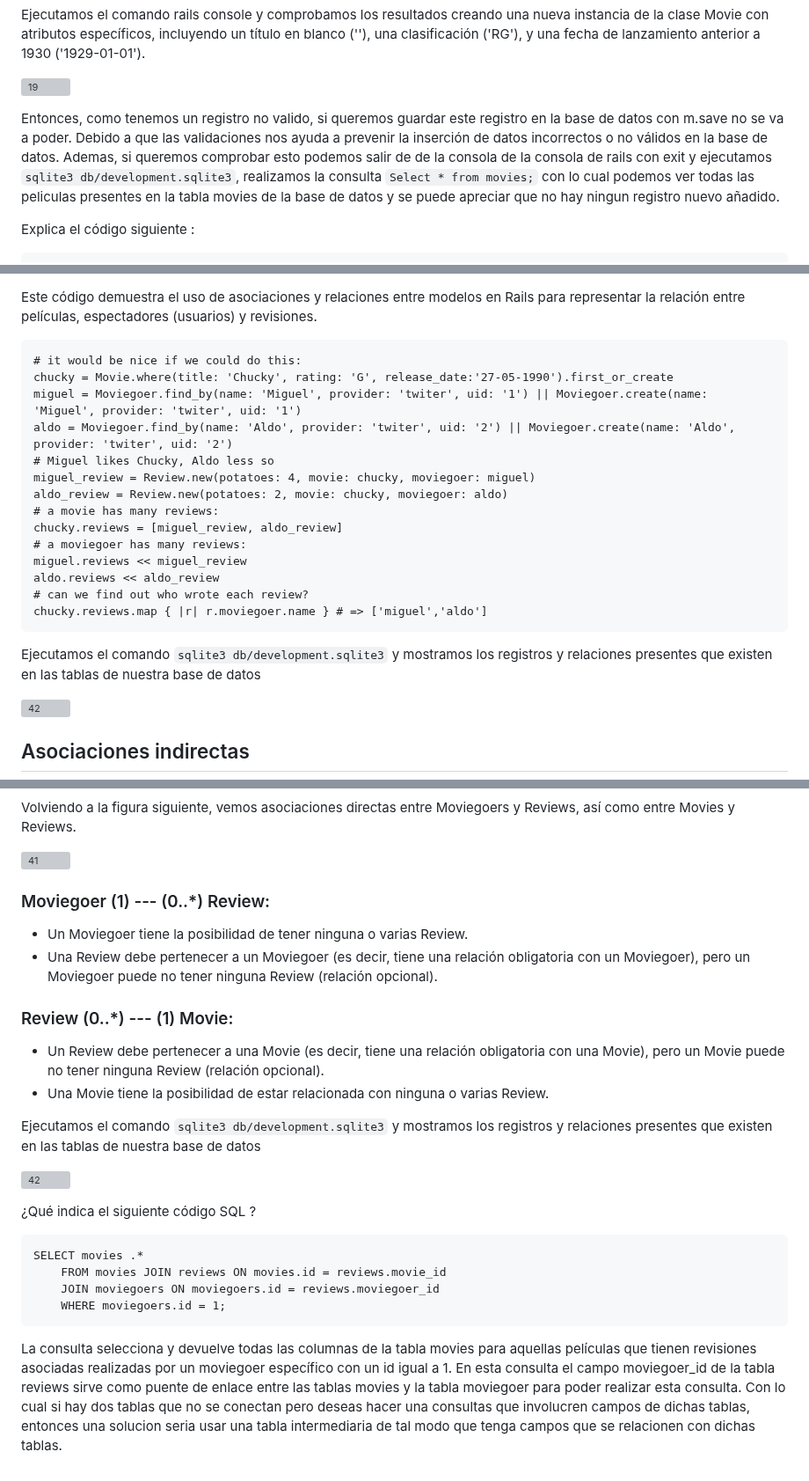
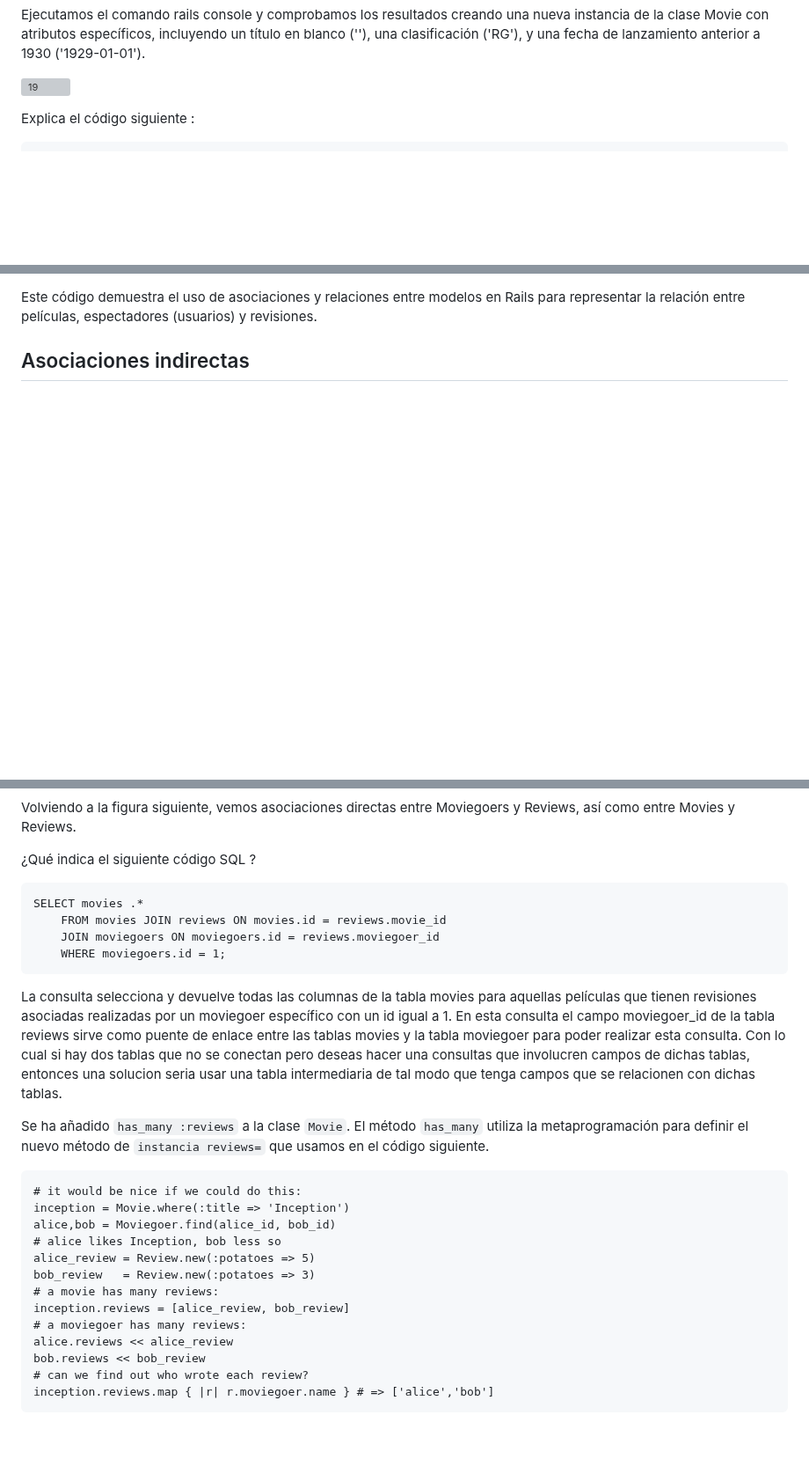
Before and after one commit to miguelvega/Rails-Avanzado, a Markdown page: Proceso_Respuestas.md, 3 parts joined by grey strips. Shown at 88% size. GitHub-like rendering; blank space fills up the shorter version; grey boxes are pictures that could not be loaded.

````diff
--- a/Proceso_Respuestas.md
+++ b/Proceso_Respuestas.md
@@ -62,7 +62,6 @@ Ejecutamos el comando rails console y comprobamos los resultados creando una nue
 
 ![19](https://github.com/miguelvega/Rails-Avanzado/assets/124398378/45d3b1b9-63f4-4d13-9a4d-3b3cc3fe1e6f)
 
-Entonces, como tenemos un registro no valido, si queremos guardar este registro en la base de datos con m.save no se va a poder. Debido a que las validaciones nos ayuda a prevenir la inserción de datos incorrectos o no válidos en la base de datos. Ademas, si queremos comprobar esto podemos salir de de la consola de la consola de rails con exit y ejecutamos `sqlite3 db/development.sqlite3`, realizamos la consulta `Select * from movies;`  con lo cual podemos ver todas las peliculas presentes en la tabla movies de la base de datos y se puede apreciar que no hay ningun registro nuevo añadido.
 
 Explica el código siguiente :
 
@@ -271,29 +254,5 @@ Este código demuestra el uso de asociaciones y relaciones entre modelos en Rail
 y revisiones.
 
 
-
-```
-# it would be nice if we could do this:
-chucky = Movie.where(title: 'Chucky', rating: 'G', release_date:'27-05-1990').first_or_create
-miguel = Moviegoer.find_by(name: 'Miguel', provider: 'twiter', uid: '1') || Moviegoer.create(name: 'Miguel', provider: 'twiter', uid: '1')
-aldo = Moviegoer.find_by(name: 'Aldo', provider: 'twiter', uid: '2') || Moviegoer.create(name: 'Aldo', provider: 'twiter', uid: '2')
-# Miguel likes Chucky, Aldo less so
-miguel_review = Review.new(potatoes: 4, movie: chucky, moviegoer: miguel)
-aldo_review = Review.new(potatoes: 2, movie: chucky, moviegoer: aldo)
-# a movie has many reviews:
-chucky.reviews = [miguel_review, aldo_review]
-# a moviegoer has many reviews:
-miguel.reviews << miguel_review
-aldo.reviews << aldo_review
-# can we find out who wrote each review?
-chucky.reviews.map { |r| r.moviegoer.name } # => ['miguel','aldo']
-```
-
-
-Ejecutamos el comando `sqlite3 db/development.sqlite3`  y mostramos los registros y relaciones presentes que existen en las tablas de nuestra base de datos
-
-![42](https://github.com/miguelvega/Rails-Avanzado/assets/124398378/d3f37365-3567-4987-91d1-ec37b7beca8e)
-
-
 ## Asociaciones indirectas
 
@@ -300,18 +261,4 @@ Ejecutamos el comando `sqlite3 db/development.sqlite3`  y mostramos los registro
 Volviendo a la figura siguiente, vemos asociaciones directas entre Moviegoers y Reviews, así como entre Movies y Reviews.
-
-![41](https://github.com/miguelvega/Rails-Avanzado/assets/124398378/9e9243ae-8ced-4dcc-bc26-29ea69ee5620)
-
-### Moviegoer (1) --- (0..*) Review:
-- Un Moviegoer tiene la posibilidad de tener ninguna o varias Review.
-- Una Review debe pertenecer a un Moviegoer (es decir, tiene una relación obligatoria con un Moviegoer), pero un Moviegoer puede no tener ninguna Review (relación opcional).
-
-### Review (0..*) --- (1) Movie:
-- Un Review debe pertenecer a una Movie (es decir, tiene una relación obligatoria con una Movie), pero un Movie puede no tener ninguna Review (relación opcional).
-- Una Movie tiene la posibilidad de estar relacionada con ninguna o varias Review.
-
-Ejecutamos el comando `sqlite3 db/development.sqlite3`  y mostramos los registros y relaciones presentes que existen en las tablas de nuestra base de datos
-
-![42](https://github.com/miguelvega/Rails-Avanzado/assets/124398378/d3f37365-3567-4987-91d1-ec37b7beca8e)
 
 
 ¿Qué indica el siguiente código SQL ?
@@ -324,3 +271,22 @@ SELECT movies .*
 ```
 
 La consulta selecciona y devuelve todas las columnas de la tabla movies para aquellas películas que tienen revisiones asociadas realizadas por un moviegoer específico con un id igual a 1. En esta consulta el campo moviegoer_id de la tabla reviews sirve como puente de enlace entre las tablas movies y la tabla moviegoer para poder realizar esta consulta. Con lo cual si hay dos tablas que no se conectan pero deseas hacer una consultas que involucren campos de dichas tablas, entonces una solucion seria usar una tabla intermediaria de tal modo que tenga campos que se relacionen con dichas tablas.
+
+
+Se ha  añadido `has_many :reviews` a la clase `Movie`.  El método `has_many` utiliza la metaprogramación para definir el nuevo método de `instancia reviews=` que usamos en el código siguiente.
+
+```
+# it would be nice if we could do this:
+inception = Movie.where(:title => 'Inception')
+alice,bob = Moviegoer.find(alice_id, bob_id)
+# alice likes Inception, bob less so
+alice_review = Review.new(:potatoes => 5)
+bob_review   = Review.new(:potatoes => 3)
+# a movie has many reviews:
+inception.reviews = [alice_review, bob_review]
+# a moviegoer has many reviews:
+alice.reviews << alice_review
+bob.reviews << bob_review
+# can we find out who wrote each review?
+inception.reviews.map { |r| r.moviegoer.name } # => ['alice','bob']
+```
````
Also changed, not shown: other parts of Proceso_Respuestas.md (+7 -21 lines).
